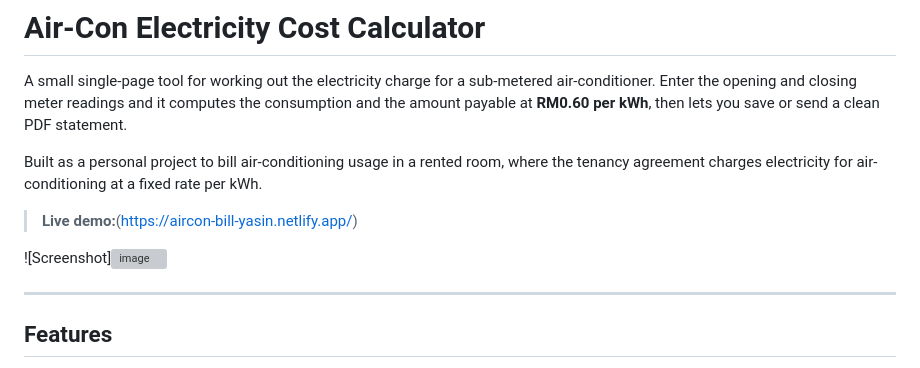
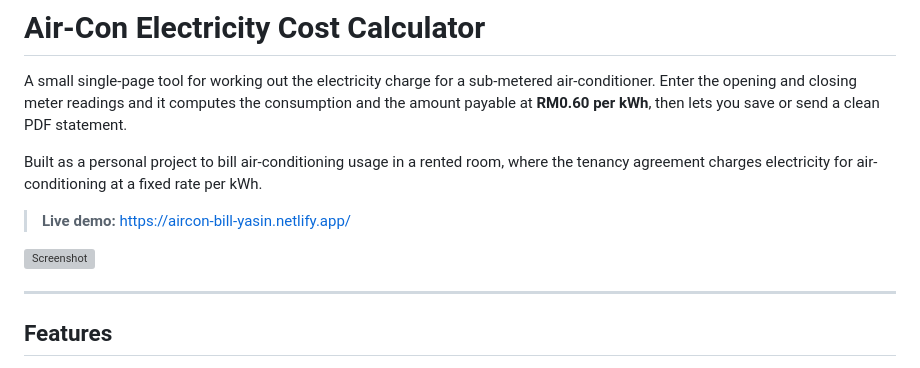
Before and after one commit to yasin14yj/aircon-bill, a Markdown page: README.md, the part around the change. GitHub-like rendering; grey boxes are pictures that could not be loaded.

Commit message:
Add live demo URL to README
Co-Authored-By: Claude Sonnet 5 <noreply@anthropic.com>

```diff
--- a/README.md
+++ b/README.md
@@ -9,10 +9,9 @@ Built as a personal project to bill air-conditioning usage in a rented room,
 where the tenancy agreement charges electricity for air-conditioning at a fixed
 rate per kWh.
 
-> **Live demo:**(https://aircon-bill-yasin.netlify.app/)
+> **Live demo:** <https://aircon-bill-yasin.netlify.app/>
 
-![Screenshot]<img width="490" height="880" alt="image" src="https://github.com/user-attachments/assets/dd52f89a-b06f-411a-b232-d3403dffb1e3" />
-
+<img width="490" height="880" alt="Screenshot" src="https://github.com/user-attachments/assets/dd52f89a-b06f-411a-b232-d3403dffb1e3" />
 
 ---
 
```
